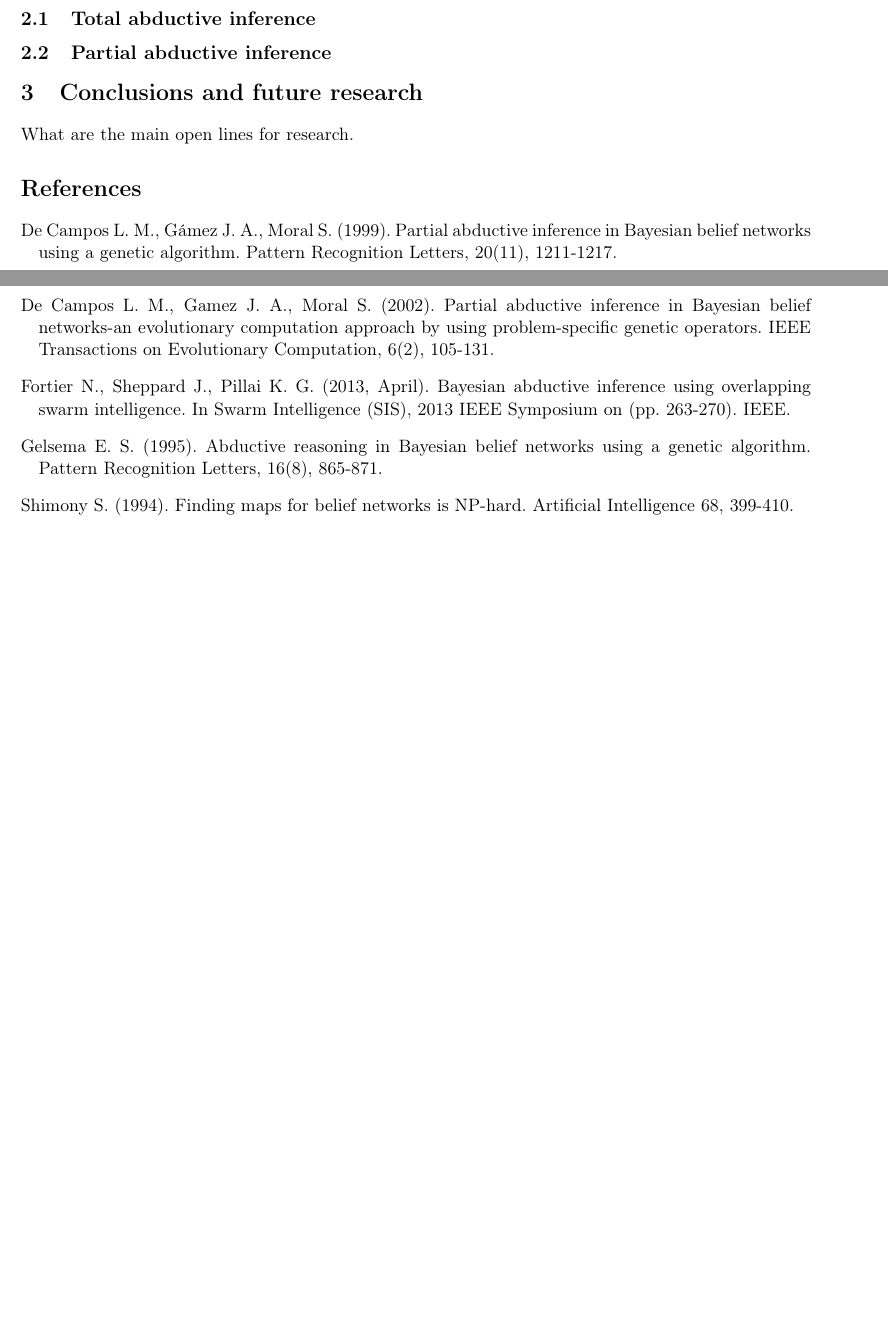
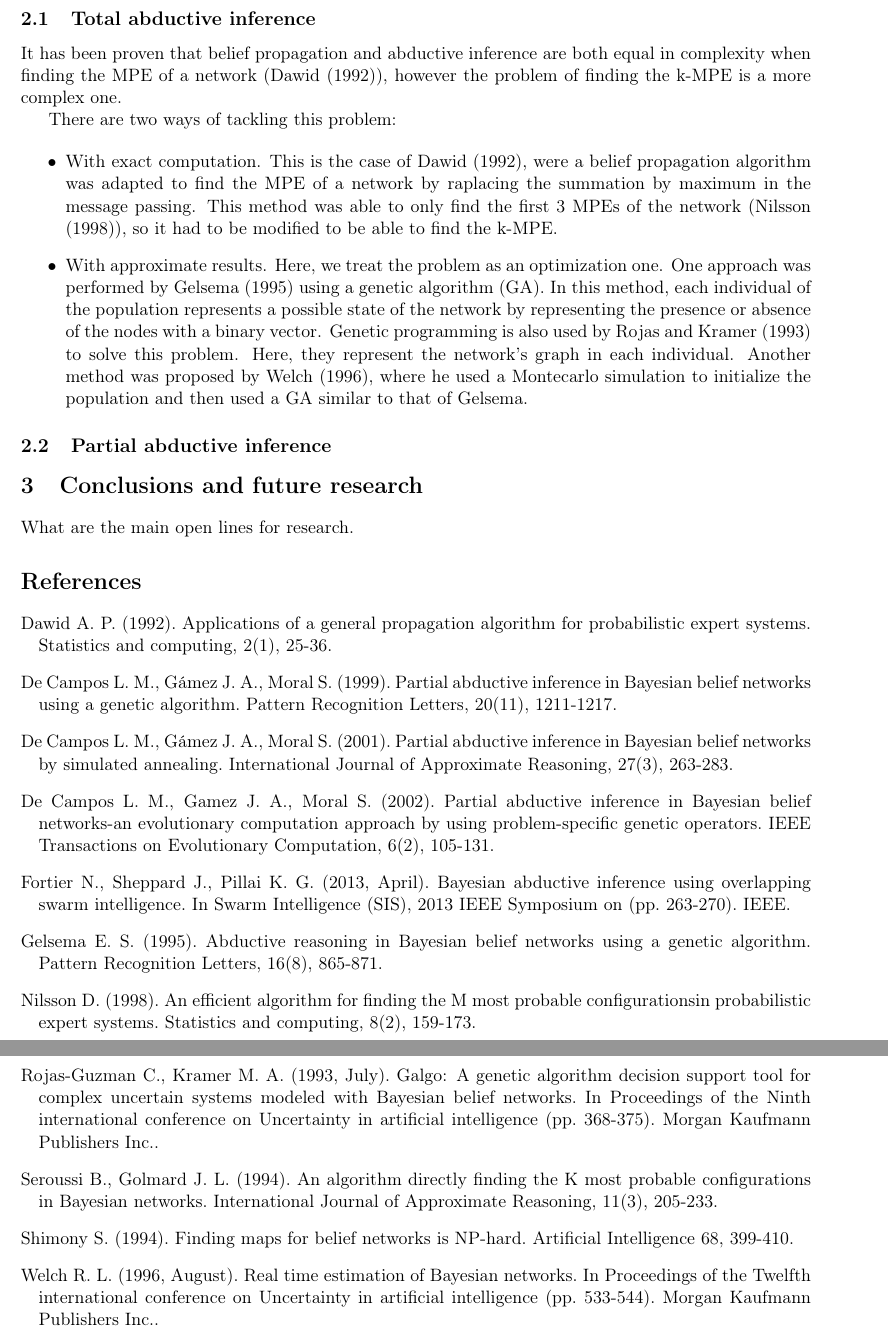
Before and after one commit to dkesada/SOTA-and-posters, a LaTeX paper (Bayesian Networks/abductive inference SOTA.tex): two parts of pages 1 and 2 of 2 before the commit and two parts of pages 2 and 3 of 3 after it, joined at a grey line, cut so that both start at the same text, the shorter picture padded with empty space. Compiled offline with pdfLaTeX.

Commit message:
Total abduction done. Partial left to transcript

```diff
--- a/Bayesian Networks/abductive inference SOTA.tex
+++ b/Bayesian Networks/abductive inference SOTA.tex
@@ -58,6 +74,15 @@ In this state of the art, we will review some methods to perform total and parti
 
 
 \subsection{Total abductive inference}
+It has been proven that belief propagation and abductive inference are both equal in complexity when finding the MPE of a network (\cite{dawid1992}), however the problem of finding the k-MPE is a more complex one.
+
+There are two ways of tackling this problem:
+
+\begin{itemize}
+\item With exact computation. This is the case of \cite{dawid1992}, were a belief propagation algorithm was adapted to find the MPE of a network by raplacing the summation by maximum in the message passing. This method was able to only find the first 3 MPEs of the network (\cite{nilsson1998}), so it had to be modified to be able to find the k-MPE.
+
+\item With approximate results. Here, we treat the problem as an optimization one. One approach was performed by \cite{gelsema1995} using a genetic algorithm (GA). In this method, each individual of the population represents a possible state of the network by representing the presence or absence of the nodes with a binary vector. Genetic programming is also used by \cite{rojas1993} to solve this problem. Here, they represent the network's graph in each individual. Another method was proposed by \cite{welch1996}, where he used a Montecarlo simulation to initialize the population and then used a GA similar to that of Gelsema.
+\end{itemize}
 
 \subsection{Partial abductive inference}
 
@@ -72,8 +97,14 @@ What are the main open lines for research.
 \bibliographystyle{plainnat}
 \begin{thebibliography}{}
 
+\bibitem[Dawid, 1992]{dawid1992}
+Dawid A. P. (1992). Applications of a general propagation algorithm for probabilistic expert systems. Statistics and computing, 2(1), 25-36.
+
 \bibitem[De Campos \textit{et al.}, 1999]{deCampos1999}
 De Campos L. M., Gámez J. A., Moral S. (1999). Partial abductive inference in Bayesian belief networks using a genetic algorithm. Pattern Recognition Letters, 20(11), 1211-1217.
+
+\bibitem[De Campos \textit{et al.}, 2001]{deCampos2001}
+De Campos L. M., Gámez J. A., Moral S. (2001). Partial abductive inference in Bayesian belief networks by simulated annealing. International Journal of Approximate Reasoning, 27(3), 263-283.
 
 \bibitem[De Campos \textit{et al.}, 2002]{deCampos2002}
 De Campos L. M., Gamez J. A., Moral S. (2002). Partial abductive inference in Bayesian belief networks-an evolutionary computation approach by using problem-specific genetic operators. IEEE Transactions on Evolutionary Computation, 6(2), 105-131.
@@ -84,8 +115,20 @@ Fortier N., Sheppard J., Pillai K. G. (2013, April). Bayesian abductive inferenc
 \bibitem[Gelsema, 1995]{gelsema1995}
 Gelsema E. S. (1995). Abductive reasoning in Bayesian belief networks using a genetic algorithm. Pattern Recognition Letters, 16(8), 865-871.
 
+\bibitem[Nilsson, 1998]{nilsson1998}
+Nilsson D. (1998). An efficient algorithm for finding the M most probable configurationsin probabilistic expert systems. Statistics and computing, 8(2), 159-173.
+
+\bibitem[Rojas and Kramer, 1993]{rojas1993}
+Rojas-Guzman C., Kramer M. A. (1993, July). Galgo: A genetic algorithm decision support tool for complex uncertain systems modeled with Bayesian belief networks. In Proceedings of the Ninth international conference on Uncertainty in artificial intelligence (pp. 368-375). Morgan Kaufmann Publishers Inc..
+
+\bibitem[Seroussi and Golmard, 1994]{seroussi1994}
+Seroussi B., Golmard J. L. (1994). An algorithm directly finding the K most probable configurations in Bayesian networks. International Journal of Approximate Reasoning, 11(3), 205-233.
+
 \bibitem[Shimony, 1994]{shimony1994}
 Shimony S. (1994). Finding maps for belief networks is NP-hard. Artificial Intelligence 68, 399-410.
+
+\bibitem[Welch, 1996]{welch1996}
+Welch R. L. (1996, August). Real time estimation of Bayesian networks. In Proceedings of the Twelfth international conference on Uncertainty in artificial intelligence (pp. 533-544). Morgan Kaufmann Publishers Inc..
 
 \end{thebibliography}
 
```
Also changed, not shown: Bayesian Networks/abductive inference SOTA.pdf, Bayesian Networks/abductive inference SOTA.tex (18 more changed lines), 3 other files.
